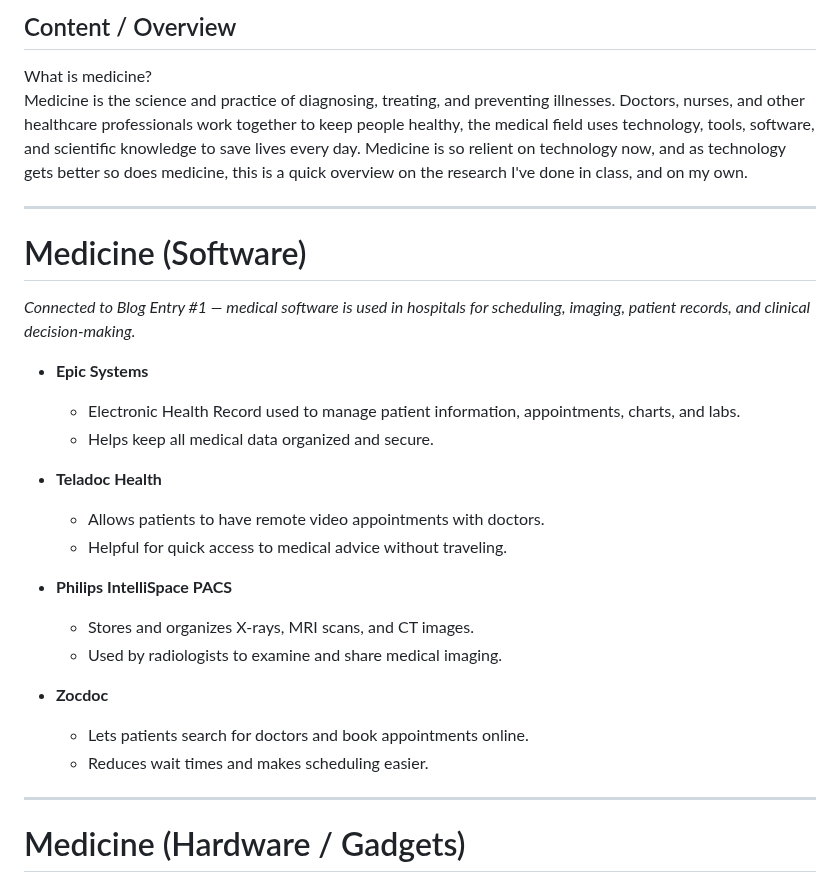
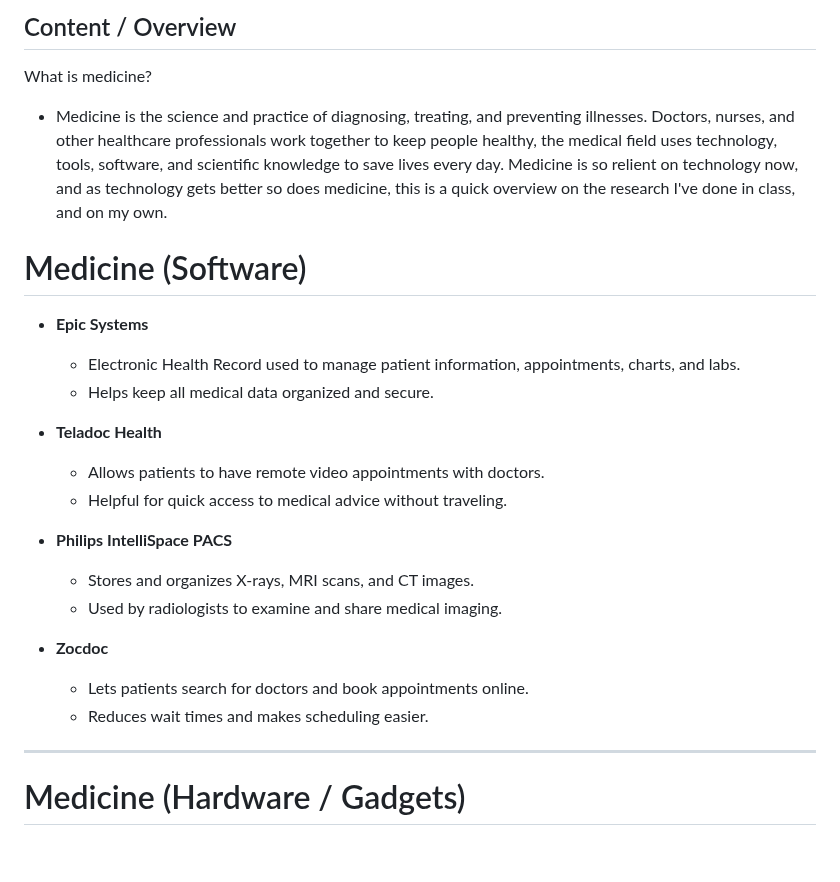
Before and after one commit to sadikh0903/sep10-freedom-project, a Markdown page: prep/content.md, the part around the change. GitHub-like rendering; blank space fills up the shorter version.

```diff
--- a/prep/content.md
+++ b/prep/content.md
@@ -35,29 +35,25 @@ Topic: **Medicine**
 
 ## Content / Overview
 What is medicine?
-Medicine is the science and practice of diagnosing, treating, and preventing illnesses. Doctors, nurses, and other healthcare professionals work together to keep people healthy, the medical field uses technology, tools, software, and scientific knowledge to save lives every day. Medicine is so relient on technology now, and as technology gets better so does medicine, this is a quick overview on the research I've done in class, and on my own.
-
----
+- Medicine is the science and practice of diagnosing, treating, and preventing illnesses. Doctors, nurses, and other healthcare professionals work together to keep people healthy, the medical field uses technology, tools, software, and scientific knowledge to save lives every day. Medicine is so relient on technology now, and as technology gets better so does medicine, this is a quick overview on the research I've done in class, and on my own.
 
 # Medicine (Software)
 
-*Connected to Blog Entry #1 — medical software is used in hospitals for scheduling, imaging, patient records, and clinical decision-making.*
+* **Epic Systems**
+  * Electronic Health Record used to manage patient information, appointments, charts, and labs.
+  * Helps keep all medical data organized and secure.
 
-- **Epic Systems**
-  - Electronic Health Record used to manage patient information, appointments, charts, and labs.
-  - Helps keep all medical data organized and secure.
+* **Teladoc Health**
+  * Allows patients to have remote video appointments with doctors.
+  * Helpful for quick access to medical advice without traveling.
 
-- **Teladoc Health**
-  - Allows patients to have remote video appointments with doctors.
-  - Helpful for quick access to medical advice without traveling.
+* **Philips IntelliSpace PACS**
+  * Stores and organizes X-rays, MRI scans, and CT images.
+  * Used by radiologists to examine and share medical imaging.
 
-- **Philips IntelliSpace PACS**
-  - Stores and organizes X-rays, MRI scans, and CT images.
-  - Used by radiologists to examine and share medical imaging.
-
-- **Zocdoc**
-  - Lets patients search for doctors and book appointments online.
-  - Reduces wait times and makes scheduling easier.
+* **Zocdoc**
+  * Lets patients search for doctors and book appointments online.
+  * Reduces wait times and makes scheduling easier.
 
 ---
 
```
